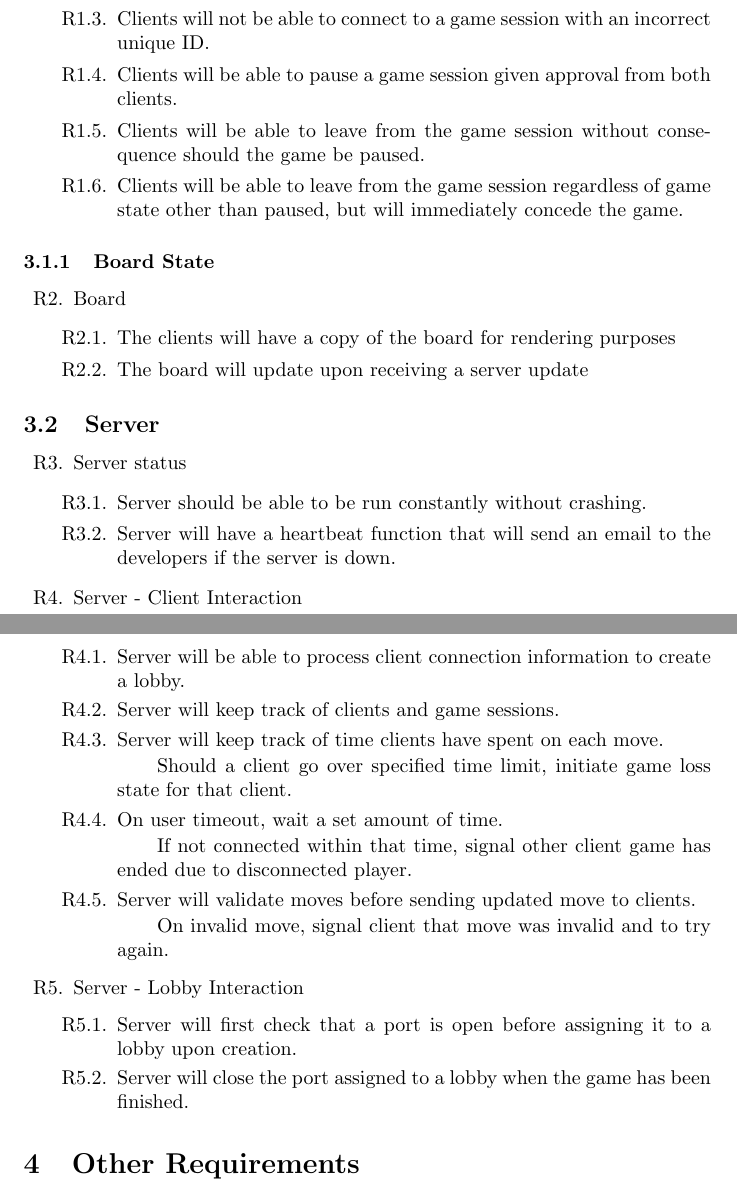
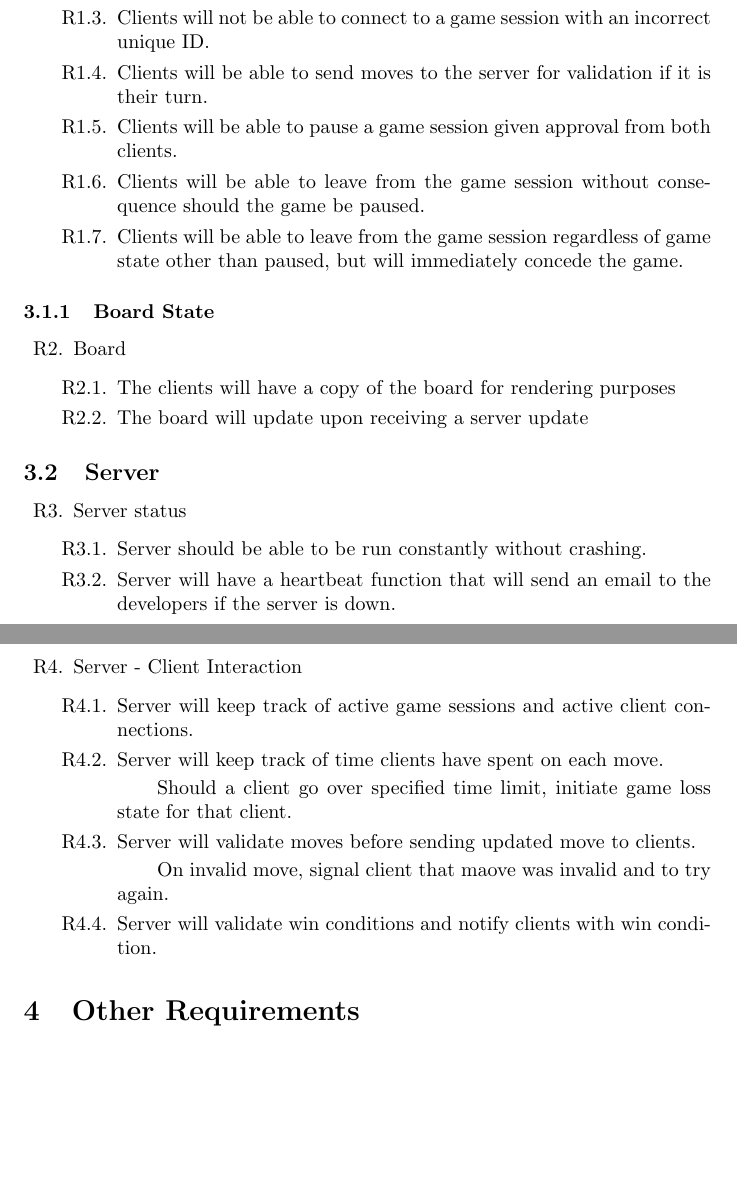
Before and after one commit to Dakota-W/SE181, a LaTeX document (docs/Requirements/Requirements.tex): two parts of pages 5 and 6 of 9, joined at a grey line, cut so that both start at the same text, the shorter picture padded with empty space. Compiled offline with pdfLaTeX.

Commit message:
server-client done

```diff
--- a/docs/Requirements/Requirements.tex
+++ b/docs/Requirements/Requirements.tex
@@ -157,6 +157,7 @@ both client-side and server-side, that allows remote users to play checkers. The
         \item Clients will be able to request a new game session from the server and be given a unique ID from the server.
         \item Clients will be able to connect to an existing game session by providing an unique ID to the server.
         \item Clients will not be able to connect to a game session with an incorrect unique ID.
+        \item Clients will be able to send moves to the server for validation if it is their turn.
         \item Clients will be able to pause a game session given approval from both clients.
         \item Clients will be able to leave from the game session without consequence should the game be paused.
         \item Clients will be able to leave from the game session regardless of game state other than paused, but will immediately concede the game.
@@ -183,20 +184,12 @@ both client-side and server-side, that allows remote users to play checkers. The
     \end{enumerate}
     \item Server - Client Interaction
     \begin{enumerate}[label*=\arabic*.]
-        \item Server will be able to process client connection information to create a lobby.
-        \item Server will keep track of clients and game sessions.
+        \item Server will keep track of active game sessions and active client connections.
         \item Server will keep track of time clients have spent on each move.
             \subitem Should a client go over specified time limit, initiate game loss state for that client.
-
-        \item On user timeout, wait a set amount of time.
-            \subitem If not connected within that time, signal other client game has ended due to disconnected player.
         \item Server will validate moves before sending updated move to clients.
-            \subitem On invalid move, signal client that move was invalid and to try again.
-    \end{enumerate}
-    \item Server - Lobby Interaction
-    \begin{enumerate}[label*=\arabic*.]
-        \item Server will first check that a port is open before assigning it to a lobby upon creation.
-        \item Server will close the port assigned to a lobby when the game has been finished.
+            \subitem On invalid move, signal client that maove was invalid and to try again.
+        \item Server will validate win conditions and notify clients with win condition.
     \end{enumerate}
 \end{enumerate}
 
```
Also changed, not shown: docs/Requirements/Requirements.pdf, 5 other files.
